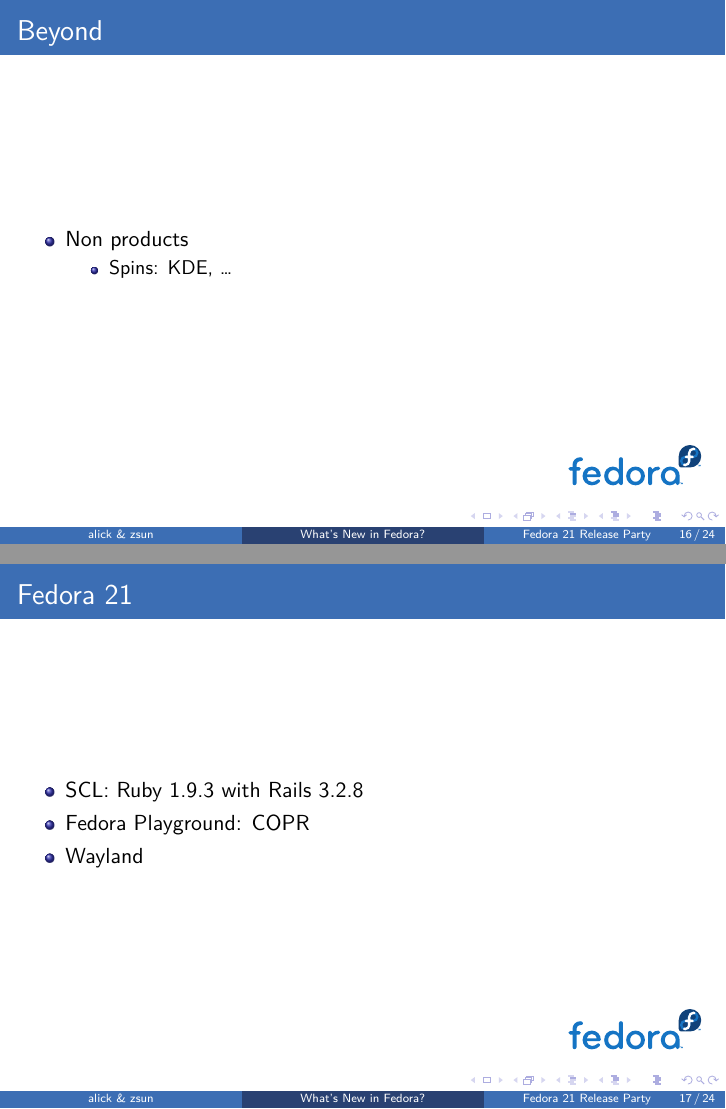
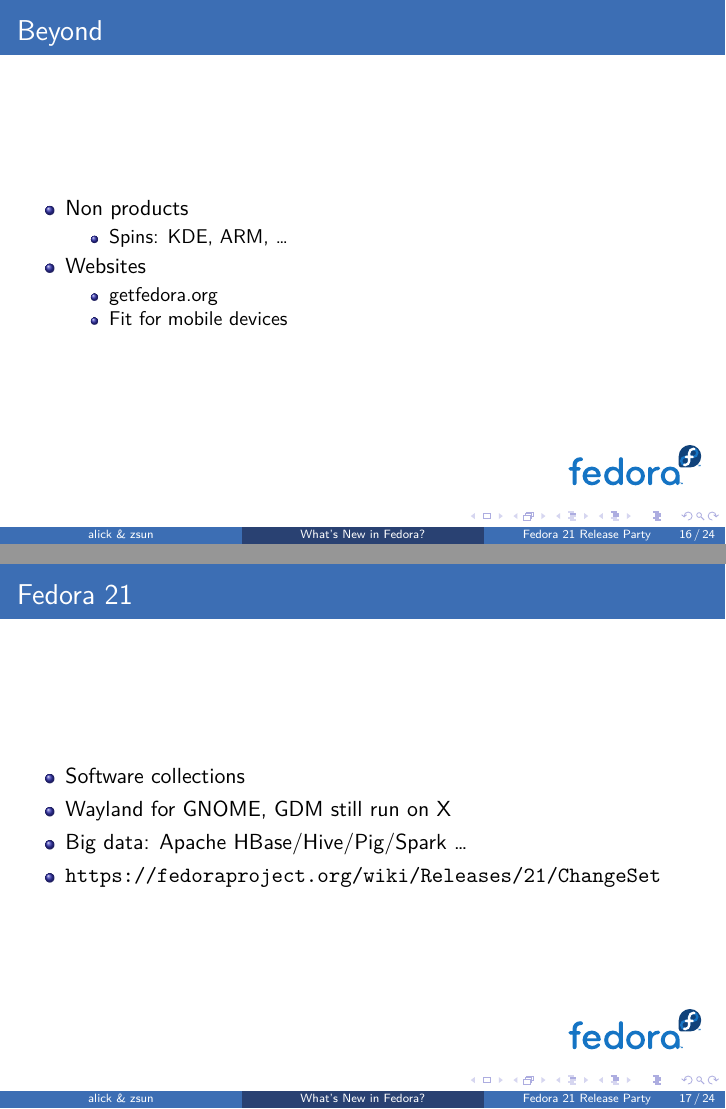
Before and after one commit to FZUG/relparty, LaTeX slides (slides.tex, which reads f21.tex): pages 16 and 17 of 24, joined at a grey line. Compiled offline with XeLaTeX; a missing font is replaced by an installed copy or a similar font.

Commit message:
Fixed more for F21 section

```diff
--- a/f21.tex
+++ b/f21.tex
@@ -23,7 +24,12 @@
   \begin{itemize}
     \item Non products
       \begin{itemize}
-        \item Spins: KDE, \ldots
+        \item Spins: KDE, ARM, \ldots
+      \end{itemize}
+    \item Websites
+      \begin{itemize}
+        \item getfedora.org
+        \item Fit for mobile devices
       \end{itemize}
   \end{itemize}
 \end{frame}
@@ -31,8 +37,10 @@
 % need to check the status
 \begin{frame}{Fedora 21}
   \begin{itemize}
-    \item SCL: Ruby 1.9.3 with Rails 3.2.8
-    \item Fedora Playground: COPR
-    \item Wayland
+    \item Software collections
+    %\item Fedora Playground: COPR
+    \item Wayland for GNOME, GDM still run on X
+    \item Big data: Apache HBase/Hive/Pig/Spark \ldots
+    \item \url{https://fedoraproject.org/wiki/Releases/21/ChangeSet}
   \end{itemize}
 \end{frame}
```
Also changed, not shown: slides.tex (+4 -2 lines), f21.tex (7 more changed lines).
